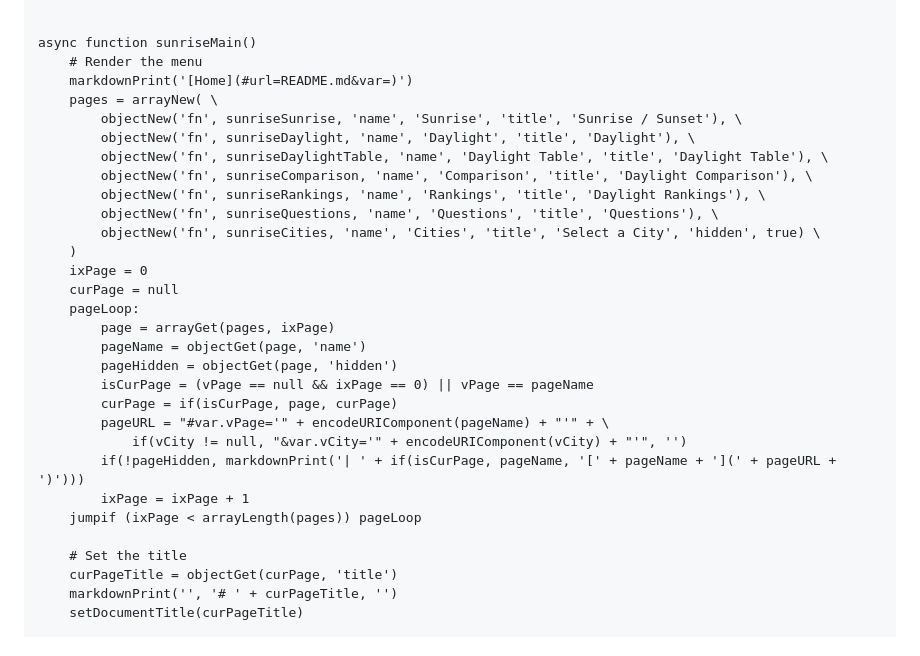
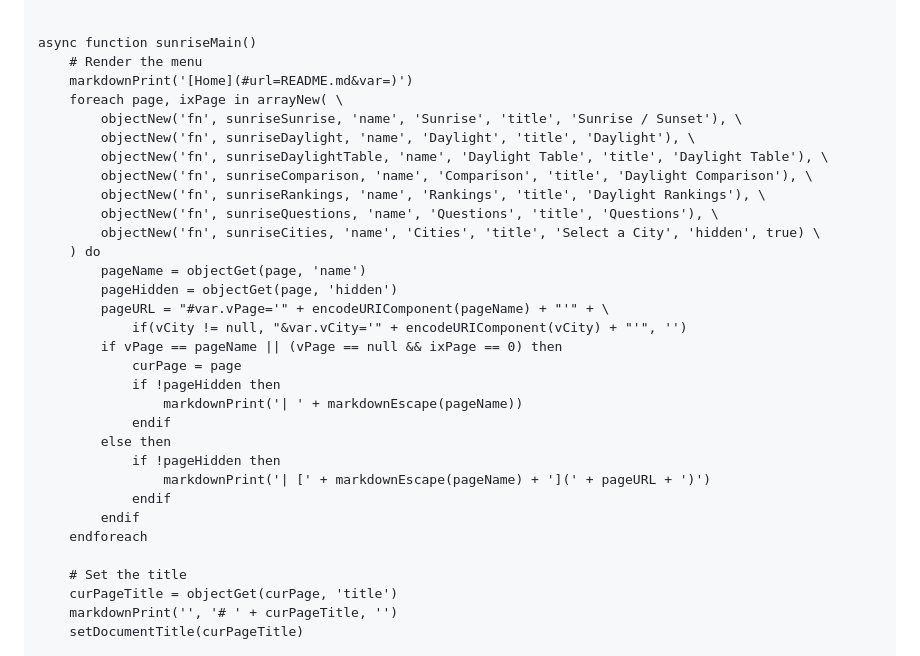
Before and after one commit to craigahobbs/sunrise, a Markdown page: sunrise.md, the part around the change. GitHub-like rendering.

Commit message:
use foreach

```diff
--- a/sunrise.md
+++ b/sunrise.md
@@ -6,7 +6,7 @@
 async function sunriseMain()
     # Render the menu
     markdownPrint('[Home](#url=README.md&var=)')
-    pages = arrayNew( \
+    foreach page, ixPage in arrayNew( \
         objectNew('fn', sunriseSunrise, 'name', 'Sunrise', 'title', 'Sunrise / Sunset'), \
         objectNew('fn', sunriseDaylight, 'name', 'Daylight', 'title', 'Daylight'), \
         objectNew('fn', sunriseDaylightTable, 'name', 'Daylight Table', 'title', 'Daylight Table'), \
@@ -14,20 +14,22 @@ async function sunriseMain()
         objectNew('fn', sunriseRankings, 'name', 'Rankings', 'title', 'Daylight Rankings'), \
         objectNew('fn', sunriseQuestions, 'name', 'Questions', 'title', 'Questions'), \
         objectNew('fn', sunriseCities, 'name', 'Cities', 'title', 'Select a City', 'hidden', true) \
-    )
-    ixPage = 0
-    curPage = null
-    pageLoop:
-        page = arrayGet(pages, ixPage)
+    ) do
         pageName = objectGet(page, 'name')
         pageHidden = objectGet(page, 'hidden')
-        isCurPage = (vPage == null && ixPage == 0) || vPage == pageName
-        curPage = if(isCurPage, page, curPage)
         pageURL = "#var.vPage='" + encodeURIComponent(pageName) + "'" + \
             if(vCity != null, "&var.vCity='" + encodeURIComponent(vCity) + "'", '')
-        if(!pageHidden, markdownPrint('| ' + if(isCurPage, pageName, '[' + pageName + '](' + pageURL + ')')))
-        ixPage = ixPage + 1
-    jumpif (ixPage < arrayLength(pages)) pageLoop
+        if vPage == pageName || (vPage == null && ixPage == 0) then
+            curPage = page
+            if !pageHidden then
+                markdownPrint('| ' + markdownEscape(pageName))
+            endif
+        else then
+            if !pageHidden then
+                markdownPrint('| [' + markdownEscape(pageName) + '](' + pageURL + ')')
+            endif
+        endif
+    endforeach
 
     # Set the title
     curPageTitle = objectGet(curPage, 'title')
```
